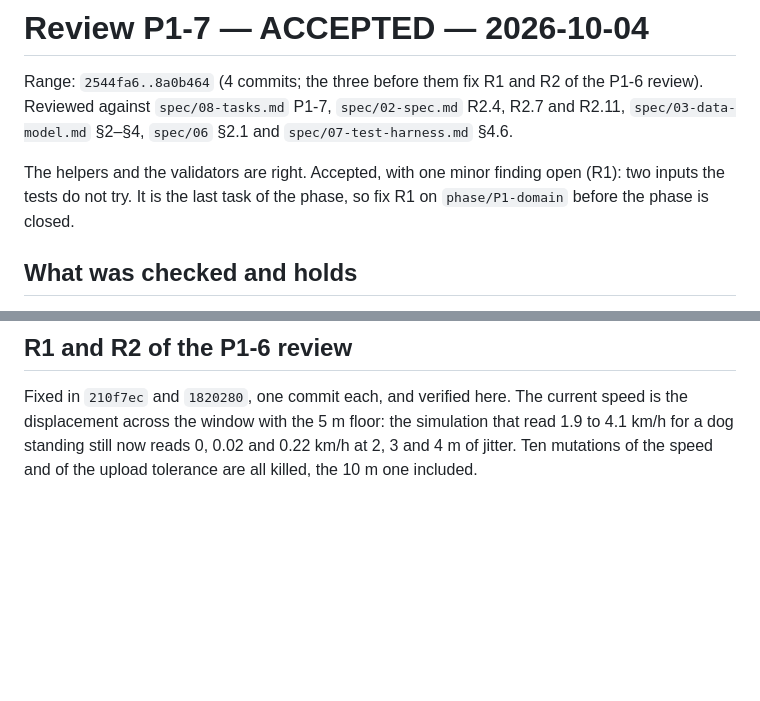
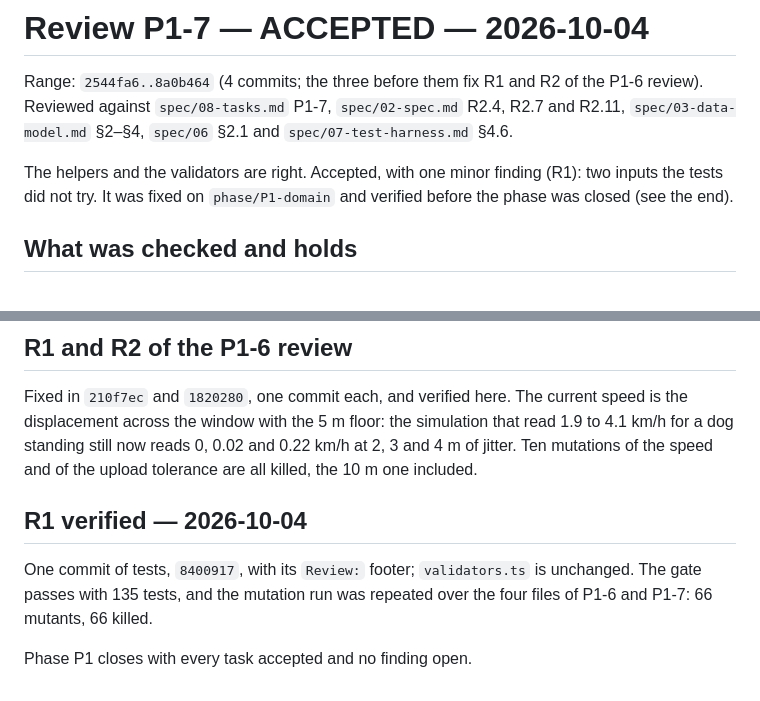
Before and after one commit to hudson-uchoa/pawlaris, a Markdown page: docs/reviews/P1-7.md, 2 parts joined by grey strips. GitHub-like rendering; blank space fills up the shorter version.

Commit message:
docs(docs): close R1 of the P1-7 review and phase P1
The two tests are in and kill the mutants that survived: 66 mutants
over the files of P1-6 and P1-7, 66 killed. Every task of phase P1 is
accepted and no finding is open.

Task: P1-7
Refs: Q-12
Co-Authored-By: Claude Opus 5.5 <noreply@anthropic.com>

```diff
--- a/docs/reviews/P1-7.md
+++ b/docs/reviews/P1-7.md
@@ -6,8 +6,8 @@ R2.4, R2.7 and R2.11, `spec/03-data-model.md` §2–§4, `spec/06` §2.1 and
 `spec/07-test-harness.md` §4.6.
 
 The helpers and the validators are right. Accepted, with one minor finding
-open (R1): two inputs the tests do not try. It is the last task of the phase,
-so fix R1 on `phase/P1-domain` before the phase is closed.
+(R1): two inputs the tests did not try. It was fixed on `phase/P1-domain`
+and verified before the phase was closed (see the end).
 
 ## What was checked and holds
 
@@ -93,3 +93,11 @@ current speed is the displacement across the window with the 5 m floor: the
 simulation that read 1.9 to 4.1 km/h for a dog standing still now reads 0,
 0.02 and 0.22 km/h at 2, 3 and 4 m of jitter. Ten mutations of the speed and
 of the upload tolerance are all killed, the 10 m one included.
+
+## R1 verified — 2026-10-04
+
+One commit of tests, `8400917`, with its `Review:` footer; `validators.ts` is
+unchanged. The gate passes with 135 tests, and the mutation run was repeated
+over the four files of P1-6 and P1-7: 66 mutants, 66 killed.
+
+Phase P1 closes with every task accepted and no finding open.
```
